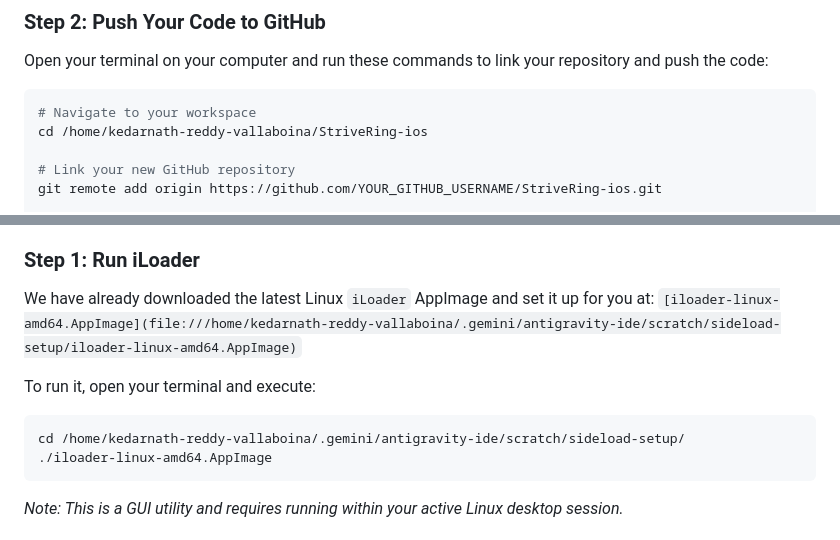
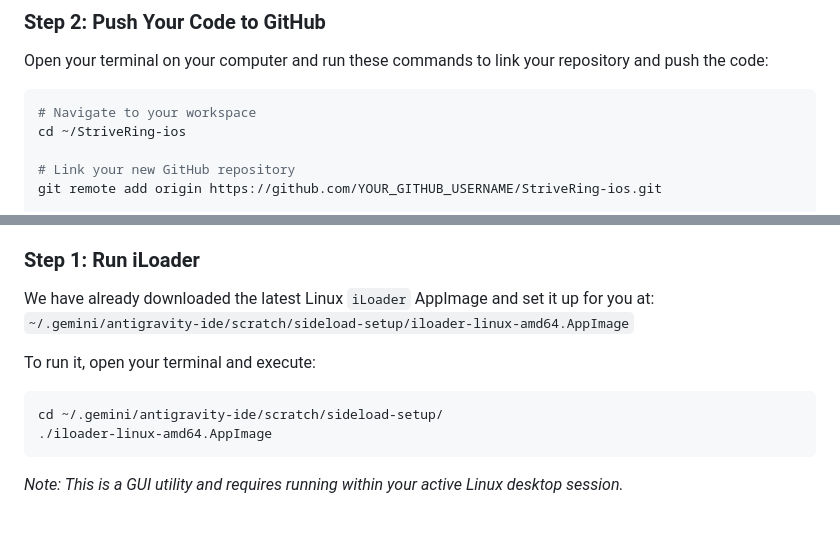
Before and after one commit to vkr1729/StriveRing-ios, a Markdown page: sidestore_linux_sideloading_guide.md, 2 parts joined by grey strips. Drawn GitHub-style.

Commit message:
docs: generalize local path configuration to protect private names

````diff
--- a/sidestore_linux_sideloading_guide.md
+++ b/sidestore_linux_sideloading_guide.md
@@ -16,7 +16,7 @@ Apple's EAS Build cloud service requires a paid Developer Account ($99/year) to
 Open your terminal on your computer and run these commands to link your repository and push the code:
 ```bash
 # Navigate to your workspace
-cd /home/kedarnath-reddy-vallaboina/StriveRing-ios
+cd ~/StriveRing-ios
 
 # Link your new GitHub repository
 git remote add origin https://github.com/YOUR_GITHUB_USERNAME/StriveRing-ios.git
@@ -42,11 +42,11 @@ Because AltServer requires a background PC to refresh apps every week, we will u
 
 ### Step 1: Run iLoader
 We have already downloaded the latest Linux `iLoader` AppImage and set it up for you at:
-`[iloader-linux-amd64.AppImage](file:///home/kedarnath-reddy-vallaboina/.gemini/antigravity-ide/scratch/sideload-setup/iloader-linux-amd64.AppImage)`
+`~/.gemini/antigravity-ide/scratch/sideload-setup/iloader-linux-amd64.AppImage`
 
 To run it, open your terminal and execute:
 ```bash
-cd /home/kedarnath-reddy-vallaboina/.gemini/antigravity-ide/scratch/sideload-setup/
+cd ~/.gemini/antigravity-ide/scratch/sideload-setup/
 ./iloader-linux-amd64.AppImage
 ```
 *Note: This is a GUI utility and requires running within your active Linux desktop session.*
````
Also changed, not shown: README.md (+1 -1 lines).
